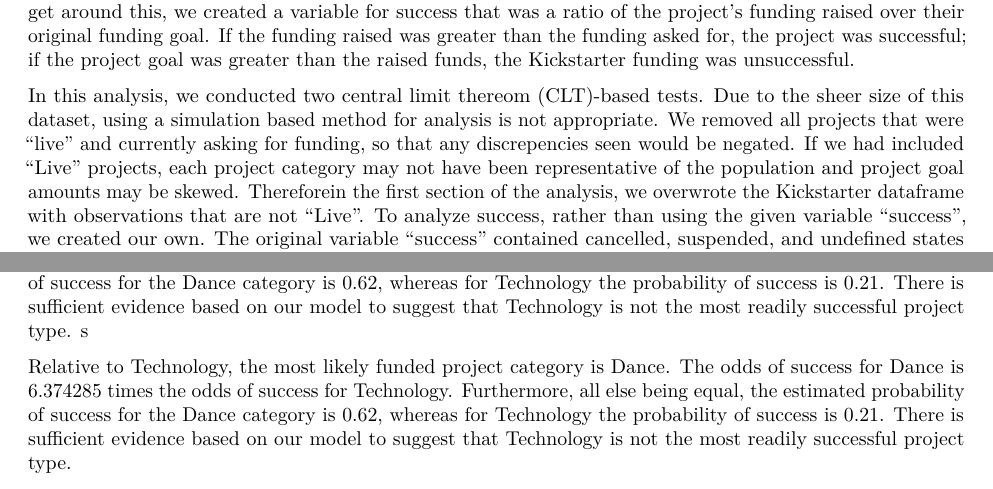
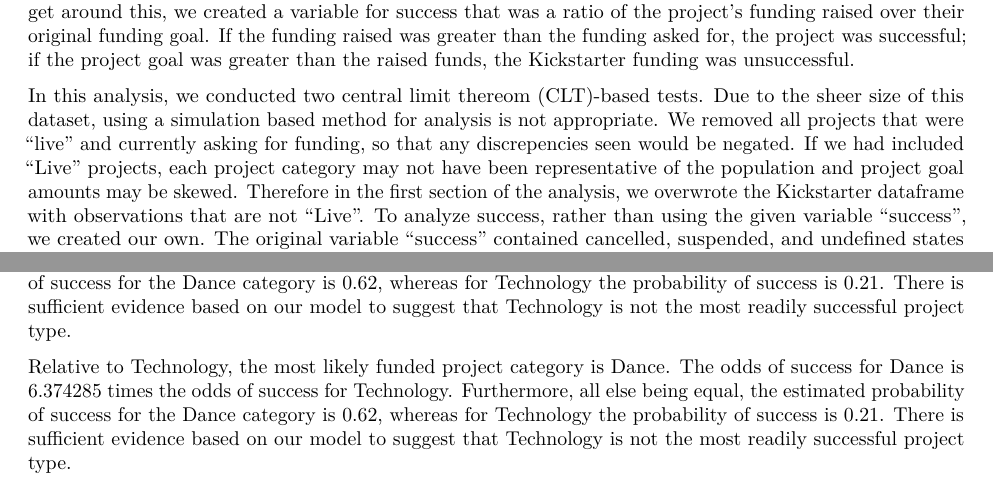
Before and after one commit to emiletherrien/Kickstarter-Analysis, an R Markdown document (kickstarter.Rmd): two parts of pages 2 and 7 of 8, joined at a grey line, cut so that both start at the same text. Rendered offline with R 4.5, knitr and Pandoc, then LaTeX, with nearby package versions; some code elsewhere in the file could not run offline.

Commit message:
minor fixes

```diff
--- a/kickstarter.Rmd
+++ b/kickstarter.Rmd
@@ -111,9 +111,7 @@ In this analysis, we conducted two central limit thereom (CLT)-based tests. Due
 
 In this analysis, we conducted two central limit thereom (CLT)-based tests. Due to the sheer size of this dataset, using a simulation based method for analysis is not appropriate. We removed all projects that were "live" and currently asking for funding, so that any discrepencies seen would be negated. If we had included "Live" projects, each project category may not have been representative of the population and project goal amounts may be skewed. To analyze success, rather than using the given variable "success", we created our own. The original variable "success" contained cancelled, suspended, and undefined states along with successful and failed states. We had no indication if those projects that were cancelled, suspended, or undefined met their goals and cancelled prematurely or if they cancelled due to no funding at all. To get around this, we created a variable for success that was a ratio of the project's funding raised over their original funding goal. If the funding raised was greater than the funding asked for, the project was successful; if the project goal was greater than the raised funds, the Kickstarter funding was unsuccessful.
 
-In this analysis, we conducted two central limit thereom (CLT)-based tests. Due to the sheer size of this dataset, using a simulation based method for analysis is not appropriate. We removed all projects that were "live" and currently asking for funding, so that any discrepencies seen would be negated. If we had included "Live" projects, each project category may not have been representative of the population and project goal amounts may be skewed. Thereforein the first section of the analysis, we overwrote the Kickstarter dataframe with observations that are not "Live". To analyze success, rather than using the given variable "success", we created our own. The original variable "success" contained cancelled, suspended, and undefined states along with successful and failed states. We had no indication if those projects that were cancelled, suspended, or undefined met their goals and cancelled prematurely or if they cancelled due to no funding at all. To get around this, we created a variable for success that was a ratio of the project's funding raised over their original funding goal. If the funding raised was greater than the funding asked for, the project was successful; if the project goal was greater than the raised funds, the Kickstarter funding was unsuccessful.
-
-
+In this analysis, we conducted two central limit thereom (CLT)-based tests. Due to the sheer size of this dataset, using a simulation based method for analysis is not appropriate. We removed all projects that were "live" and currently asking for funding, so that any discrepencies seen would be negated. If we had included "Live" projects, each project category may not have been representative of the population and project goal amounts may be skewed. Therefore in the first section of the analysis, we overwrote the Kickstarter dataframe with observations that are not "Live". To analyze success, rather than using the given variable "success", we created our own. The original variable "success" contained cancelled, suspended, and undefined states along with successful and failed states. We had no indication if those projects that were cancelled, suspended, or undefined met their goals and cancelled prematurely or if they cancelled due to no funding at all. To get around this, we created a variable for success that was a ratio of the project's funding raised over their original funding goal. If the funding raised was greater than the funding asked for, the project was successful; if the project goal was greater than the raised funds, the Kickstarter funding was unsuccessful.
 
 To begin our analysis after removing "Live" projects, we assessed whether there is a relationship between the amount of money a creator asks for and its success. We categorized projects by tiers, on a scale of 1-7, with Tier 1 asking for the least amount of funding and Tier 7 the most. We grouped Tiers 1-4 and 5-7 together when we ran our CLT-based test, placing the lower and higher groups in the same category when running a t-test. It would make intuitive sense if the projects that require less funding they will be more successful. These projects that ask for less funding should require a lower volume of money funded and meet their goal and on average meet more of their goals before project funding deadlines. Furthermore, we believed that these projects would require less backers donating money, assuming each backer donates an equal amount, and thus be dependent on a lower amount of people for funding.
 
@@ -504,3 +499,0 @@ times the odds of success for Technology. Furthermore, all else being equal, the
-for the Dance category is 0.62, whereas for Technology the probability of success is 0.21. There is sufficient
-evidence based on our model to suggest that Technology is not the most readily successful project type.
-s
@@ -507,3 +503,7 @@ s
+success for the Dance category is 0.62, whereas for Technology the probability
+of success is 0.21. There is sufficient evidence based on our model to suggest
+that Technology is not the most readily successful project type.
+
 
 Relative to Technology, the most likely funded project category is Dance. The odds of success for Dance is 6.374285 times the odds of success for Technology. Furthermore, all else being equal, the estimated probability of success for the Dance category is 0.62, whereas for Technology the probability of success is 0.21. There is sufficient evidence based on our model to suggest that Technology is not the most readily successful project type.
 
```
Also changed, not shown: kickstarter.Rmd (21 more changed lines).
